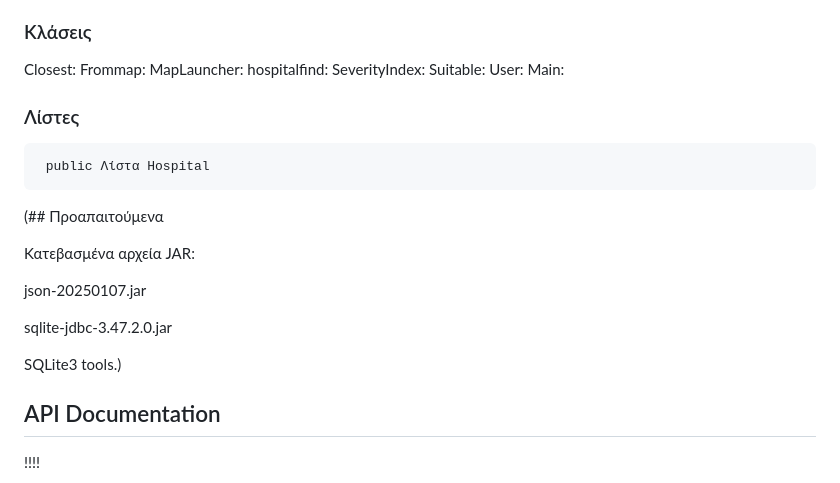
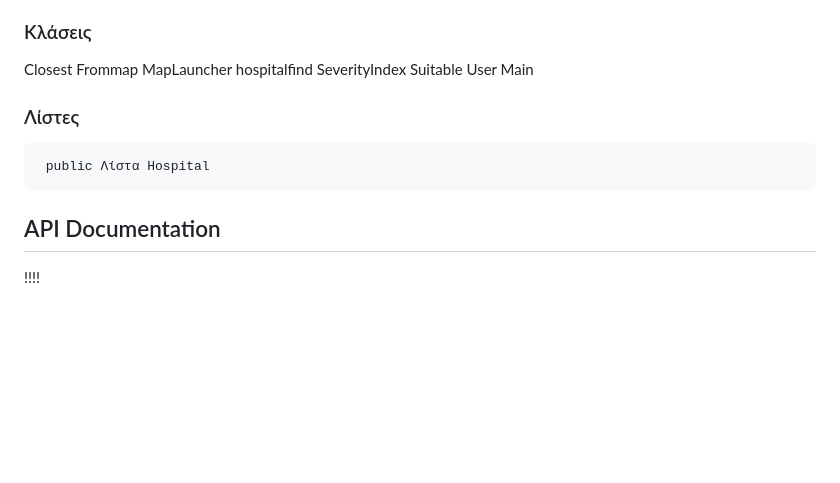
Before and after one commit to Kouros-Aggelos/EKABAPP, a Markdown page: README.md, the part around the change. GitHub-like rendering; blank space fills up the shorter version.

```diff
--- a/README.md
+++ b/README.md
@@ -135,26 +135,16 @@ ESIcode: Ο αλγόριθμος ESI (Emergency Severity Index) αξιολογε
 Pythagorean distance formula: Αλγόριθμος - μαθηματικός φορμαλισμός για τον υπολογισμό κοντινότερης απόστασης μεταξύ δύο σημείων.
 
 ### Κλάσεις
-   Closest:
-   Frommap:
-   MapLauncher:
-   hospitalfind:
-   SeverityIndex:
-   Suitable:
-   User:
-   Main:
+   Closest
+   Frommap
+   MapLauncher
+   hospitalfind
+   SeverityIndex
+   Suitable
+   User
+   Main
    ### Λίστες
      public Λίστα Hospital
-
-(## Προαπαιτούμενα
-
-Κατεβασμένα αρχεία JAR:
-
-json-20250107.jar
-
-sqlite-jdbc-3.47.2.0.jar
-
-SQLite3 tools.)
 
 
 ## API Documentation
```
